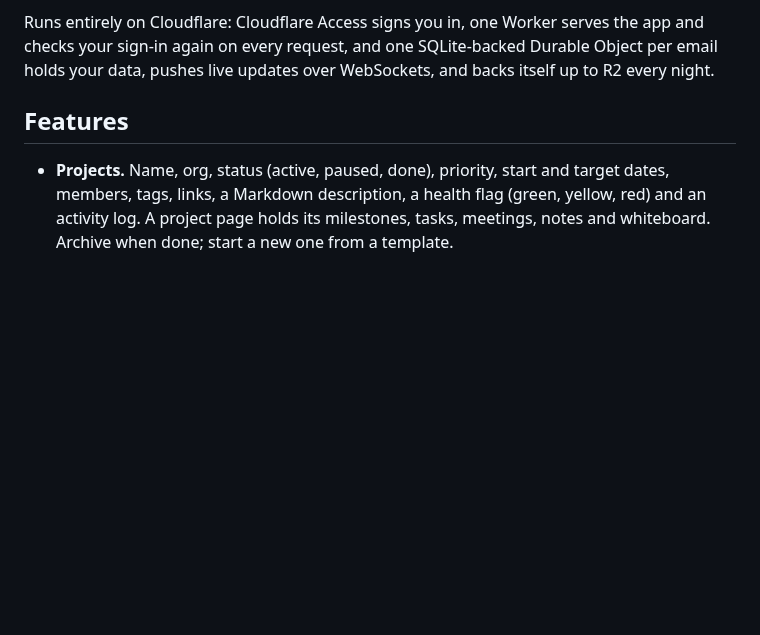
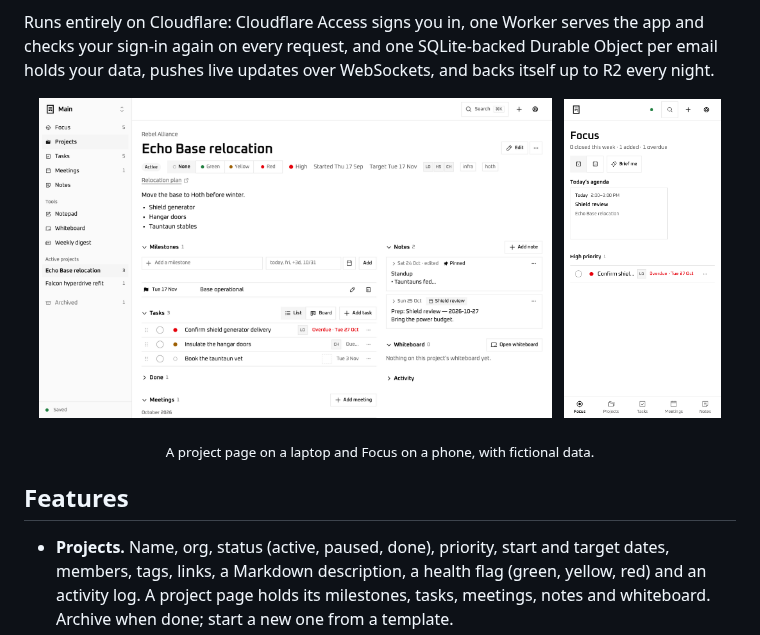
Before and after one commit to jbouder/datapad, a Markdown page: README.md, the part around the change. GitHub-like rendering; pictures changed too: docs/screenshots/focus-phone.png (added), docs/screenshots/project.png (added); blank space fills up the shorter version.

Commit message:
README: a project page and Focus on a phone
Two screenshots under the intro, light theme, from the fictional seed:
a project page at laptop width and Focus at phone width. They live in
docs/screenshots/, the one exception AGENTS.md now makes to never
committing screenshots.

Co-Authored-By: Claude Opus 5.5 <noreply@anthropic.com>

```diff
--- a/README.md
+++ b/README.md
@@ -16,6 +16,14 @@ Runs entirely on Cloudflare: Cloudflare Access signs you in, one Worker
 serves the app and checks your sign-in again on every request, and one
 SQLite-backed Durable Object per email holds your data, pushes live updates
 over WebSockets, and backs itself up to R2 every night.
+
+<p align="center">
+  <img src="docs/screenshots/project.png" alt="A project page on a laptop: the project's org, status, health, priority, dates, members and tags across the top, its description, then milestones, tasks and meetings beside its notes and whiteboard." width="72%" />
+  &nbsp;
+  <img src="docs/screenshots/focus-phone.png" alt="Focus on a phone: today's agenda with one meeting and a high priority task that is overdue, above the tab bar." width="22%" />
+</p>
+
+<p align="center"><sub>A project page on a laptop and Focus on a phone, with fictional data.</sub></p>
 
 ## Features
 
```
Also changed, not shown: AGENTS.md (+3 -1 lines).
